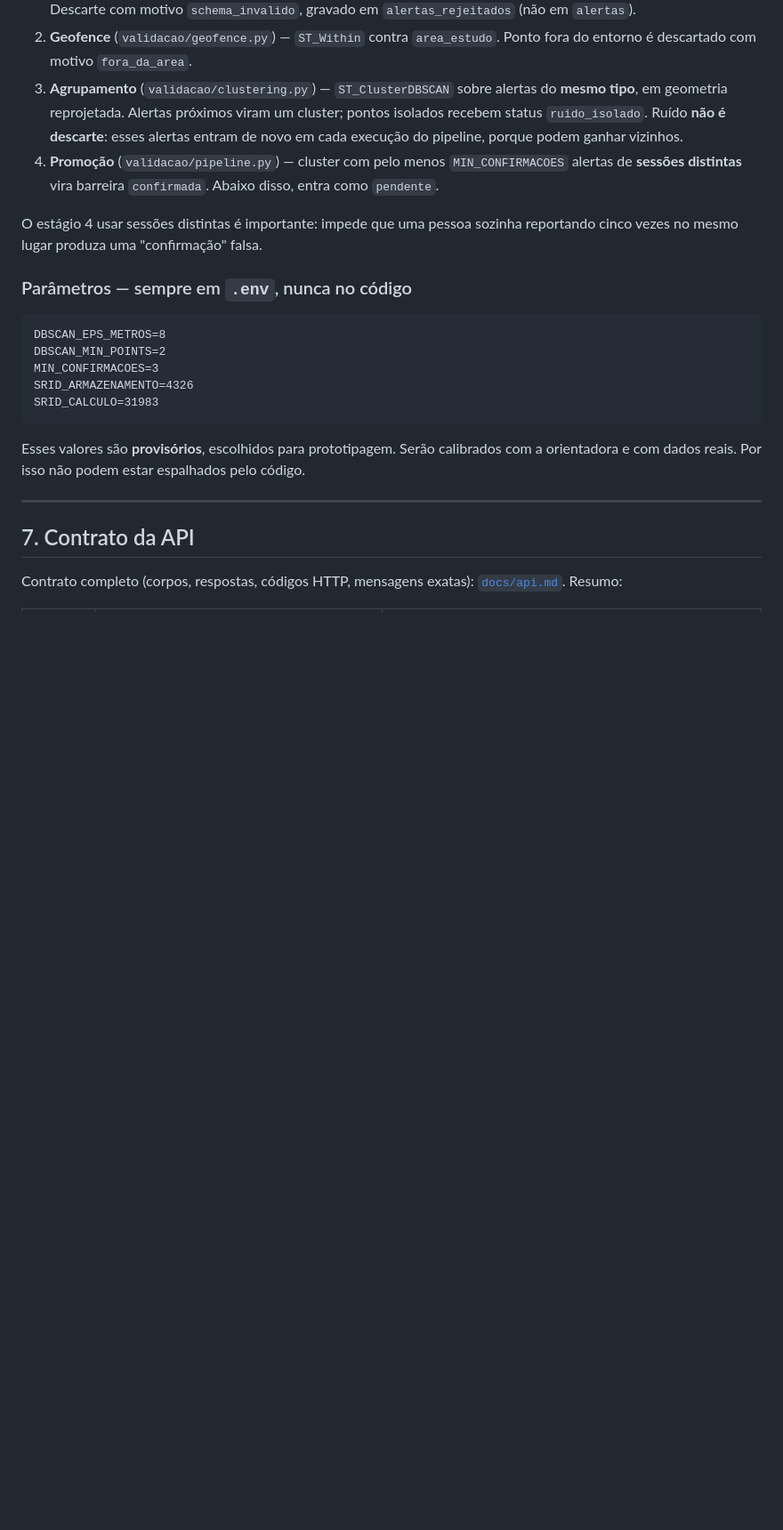
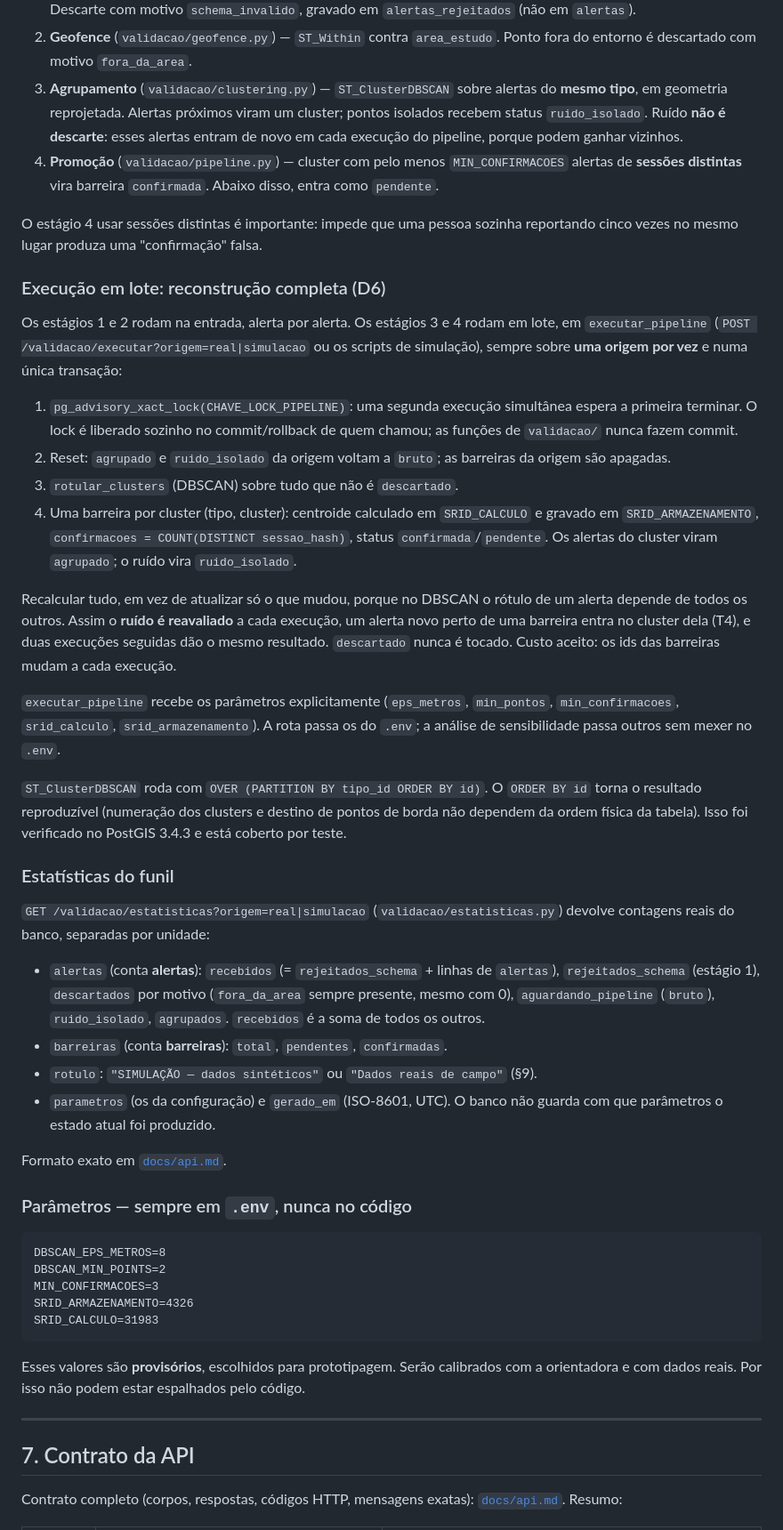
Before and after one commit to rlbuff7/mackenzie-sem-barreiras, a Markdown page: CLAUDE.md, the part around one of its changes. Shown at 89% size. Rendered like a GitHub page; blank space fills up the shorter version.

Commit message:
docs: pipeline em lote (D6) e estatísticas do funil; T4 decidida
CLAUDE.md §6 descreve a reconstrução completa por origem (advisory
lock, reset, ruído reavaliado, descartado intocado, ids de barreira
mudam), o ORDER BY id do DBSCAN e o formato das estatísticas (unidade
de cada bloco, fora_da_area sempre presente). §3 lista os módulos de
validacao/.

decisoes-pendentes.md: T4 decidida por D6; T5 segue aberta, com o
comportamento documentado e a medição marcada para a Task 4.

docs/api.md: M3 implementado, corpo do 401 e eps_metros como float.

Co-Authored-By: Claude Opus 5.5 <noreply@anthropic.com>

````diff
--- a/CLAUDE.md
+++ b/CLAUDE.md
@@ -209,6 +212,54 @@ Quatro estágios, espelhando o funil apresentado no pôster do TCC I:
 O estágio 4 usar sessões distintas é importante: impede que uma pessoa sozinha
 reportando cinco vezes no mesmo lugar produza uma "confirmação" falsa.
 
+### Execução em lote: reconstrução completa (D6)
+
+Os estágios 1 e 2 rodam na entrada, alerta por alerta. Os estágios 3 e 4 rodam em
+lote, em `executar_pipeline` (`POST /validacao/executar?origem=real|simulacao` ou os
+scripts de simulação), sempre sobre **uma origem por vez** e numa única transação:
+
+1. `pg_advisory_xact_lock(CHAVE_LOCK_PIPELINE)`: uma segunda execução simultânea
+   espera a primeira terminar. O lock é liberado sozinho no commit/rollback de quem
+   chamou; as funções de `validacao/` nunca fazem commit.
+2. Reset: `agrupado` e `ruido_isolado` da origem voltam a `bruto`; as barreiras da
+   origem são apagadas.
+3. `rotular_clusters` (DBSCAN) sobre tudo que não é `descartado`.
+4. Uma barreira por cluster (tipo, cluster): centroide calculado em `SRID_CALCULO`
+   e gravado em `SRID_ARMAZENAMENTO`, `confirmacoes = COUNT(DISTINCT sessao_hash)`,
+   status `confirmada`/`pendente`. Os alertas do cluster viram `agrupado`; o ruído
+   vira `ruido_isolado`.
+
+Recalcular tudo, em vez de atualizar só o que mudou, porque no DBSCAN o rótulo de um
+alerta depende de todos os outros. Assim o **ruído é reavaliado** a cada execução, um
+alerta novo perto de uma barreira entra no cluster dela (T4), e duas execuções
+seguidas dão o mesmo resultado. `descartado` nunca é tocado. Custo aceito: os ids das
+barreiras mudam a cada execução.
+
+`executar_pipeline` recebe os parâmetros explicitamente (`eps_metros`, `min_pontos`,
+`min_confirmacoes`, `srid_calculo`, `srid_armazenamento`). A rota passa os do `.env`;
+a análise de sensibilidade passa outros sem mexer no `.env`.
+
+`ST_ClusterDBSCAN` roda com `OVER (PARTITION BY tipo_id ORDER BY id)`. O `ORDER BY id`
+torna o resultado reproduzível (numeração dos clusters e destino de pontos de borda
+não dependem da ordem física da tabela). Isso foi verificado no PostGIS 3.4.3 e está
+coberto por teste.
+
+### Estatísticas do funil
+
+`GET /validacao/estatisticas?origem=real|simulacao` (`validacao/estatisticas.py`)
+devolve contagens reais do banco, separadas por unidade:
+
+- `alertas` (conta **alertas**): `recebidos` (= `rejeitados_schema` + linhas de
+  `alertas`), `rejeitados_schema` (estágio 1), `descartados` por motivo
+  (`fora_da_area` sempre presente, mesmo com 0), `aguardando_pipeline` (`bruto`),
+  `ruido_isolado`, `agrupados`. `recebidos` é a soma de todos os outros.
+- `barreiras` (conta **barreiras**): `total`, `pendentes`, `confirmadas`.
+- `rotulo`: `"SIMULAÇÃO — dados sintéticos"` ou `"Dados reais de campo"` (§9).
+- `parametros` (os da configuração) e `gerado_em` (ISO-8601, UTC). O banco não guarda
+  com que parâmetros o estado atual foi produzido.
+
+Formato exato em [`docs/api.md`](docs/api.md).
+
 ### Parâmetros — sempre em `.env`, nunca no código
 
 ```
````
Also changed, not shown: other parts of CLAUDE.md (+6 -3 lines), docs/api.md (+7 -2 lines), docs/decisoes-pendentes.md (+2 -2 lines).
